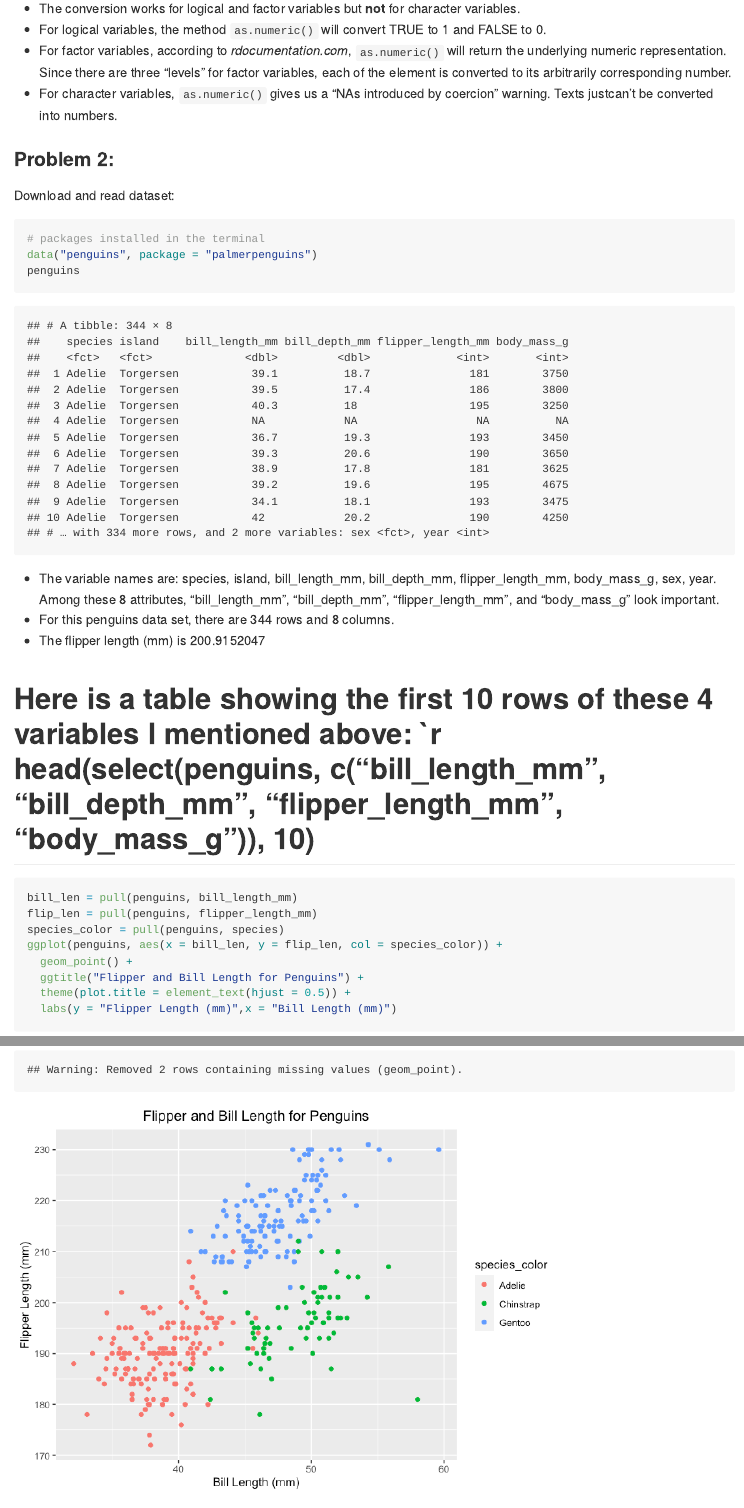
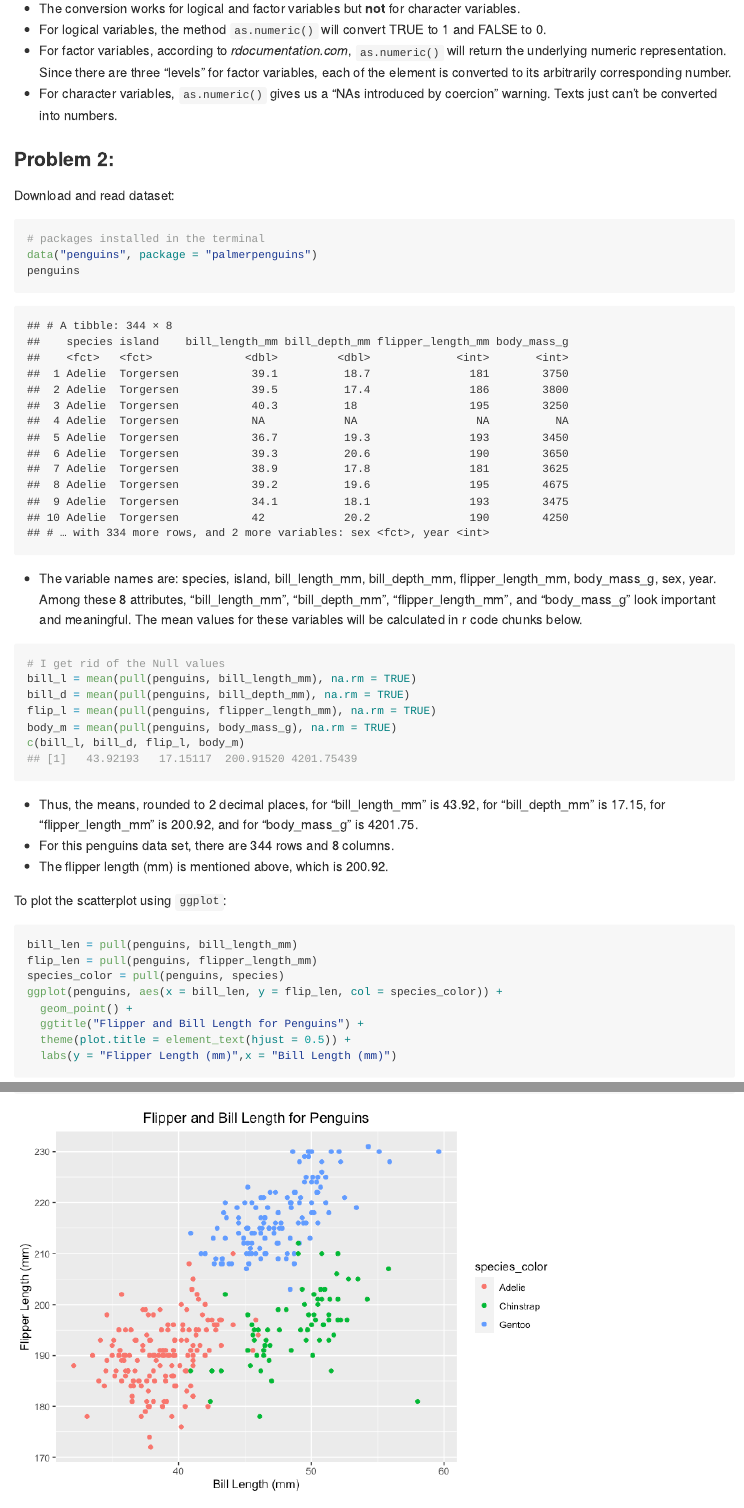
Before and after one commit to paulawucu/p8105_hw1_pw2551, an R Markdown document (p8105_hw1_pw2551.Rmd): the page in a window 1100 px wide, from 1620 px down, and a second part further down, joined at a grey line. The pictures show the output file p8105_hw1_pw2551.md that the author committed with the source, drawn offline in the style of GitHub.

Commit message:
Problem 2 updates: words descriptions and format. Not the final ver.

````diff
--- a/p8105_hw1_pw2551.Rmd
+++ b/p8105_hw1_pw2551.Rmd
@@ -54,7 +54,7 @@ as.numeric(factor_col)
 * The conversion works for logical and factor variables but **not** for character variables. <br>
 * For logical variables, the method `as.numeric()` will convert TRUE to 1 and FALSE to 0. <br>
 * For factor variables, according to *rdocumentation.com*, `as.numeric()` will return the underlying numeric representation. Since there are three "levels" for factor variables, each of the element is converted to its arbitrarily corresponding number. <br>
-* For character variables, `as.numeric()` gives us a "NAs introduced by coercion" warning. Texts justcan't be converted into numbers. <br>
+* For character variables, `as.numeric()` gives us a "NAs introduced by coercion" warning. Texts just can't be converted into numbers. <br>
 
 
 ### **Problem 2**:
@@ -64,16 +64,20 @@ Download and read dataset:
 data("penguins", package = "palmerpenguins")
 penguins
 ```
+* The variable names are: `r variable.names(penguins)`. Among these `r ncol(penguins)` attributes, "bill_length_mm", "bill_depth_mm", "flipper_length_mm", and "body_mass_g" look important and meaningful. The mean values for these variables will be calculated in r code chunks below. <br>
+```{r, collapse = TRUE}
+# I get rid of the Null values
+bill_l = mean(pull(penguins, bill_length_mm), na.rm = TRUE)
+bill_d = mean(pull(penguins, bill_depth_mm), na.rm = TRUE)
+flip_l = mean(pull(penguins, flipper_length_mm), na.rm = TRUE)
+body_m = mean(pull(penguins, body_mass_g), na.rm = TRUE)
+c(bill_l, bill_d, flip_l, body_m)
+```
+* Thus, the means, rounded to 2 decimal places, for "bill_length_mm" is `r round(bill_l, digits = 2)`, for "bill_depth_mm" is `r round(bill_d, digits = 2)`, for "flipper_length_mm" is `r round(flip_l, digits = 2)`, and for "body_mass_g" is `r round(body_m, digits = 2)`. <br>
+* For this penguins data set, there are `r nrow(penguins)` rows and `r ncol(penguins)` columns. <br>
+* The flipper length (mm) is mentioned above, which is `r round(flip_l, digits =2)`. <br>
 
-* The variable names are: `r variable.names(penguins)`. Among these `r ncol(penguins)` attributes, "bill_length_mm", "bill_depth_mm", "flipper_length_mm", and "body_mass_g" look important.  <br>
-* For this penguins data set, there are `r nrow(penguins)` rows
-and `r ncol(penguins)` columns. <br>
-* The flipper length (mm) is
-`r mean(pull(penguins, 'flipper_length_mm'), na.rm = TRUE)`
-
-# Here is a table showing the first 10 rows of these 4 variables I mentioned above: `r head(select(penguins, c("bill_length_mm", "bill_depth_mm", "flipper_length_mm", "body_mass_g")), 10)
-
-
+To plot the scatterplot using `ggplot`:
 ```{r}
 bill_len = pull(penguins, bill_length_mm)
 flip_len = pull(penguins, flipper_length_mm)
````
Also changed, not shown: p8105_hw1_pw2551.md, p8105_hw1_pw2551_files/figure-gfm/unnamed-chunk-7-1.png (added), scatterplot.pdf, p8105_hw1_pw2551.Rmd (5 more changed lines).
